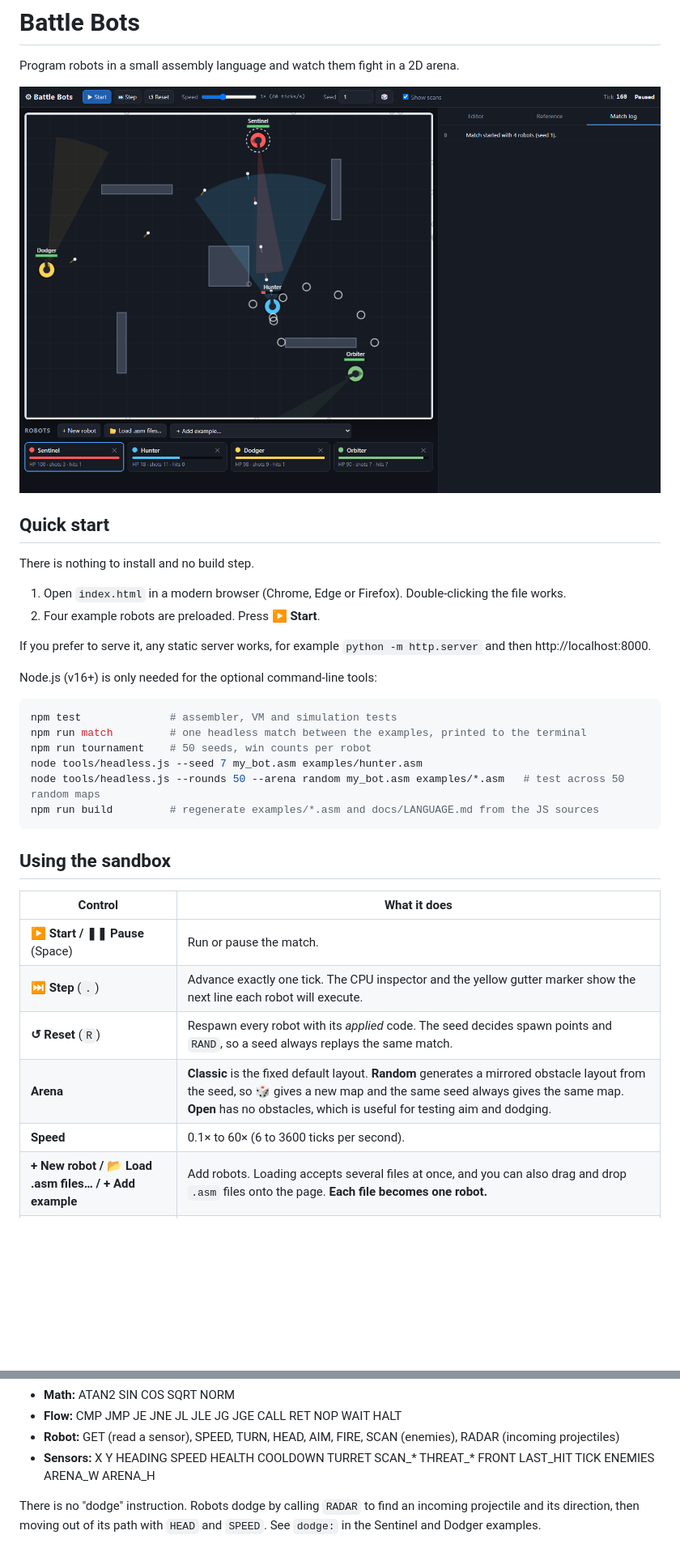
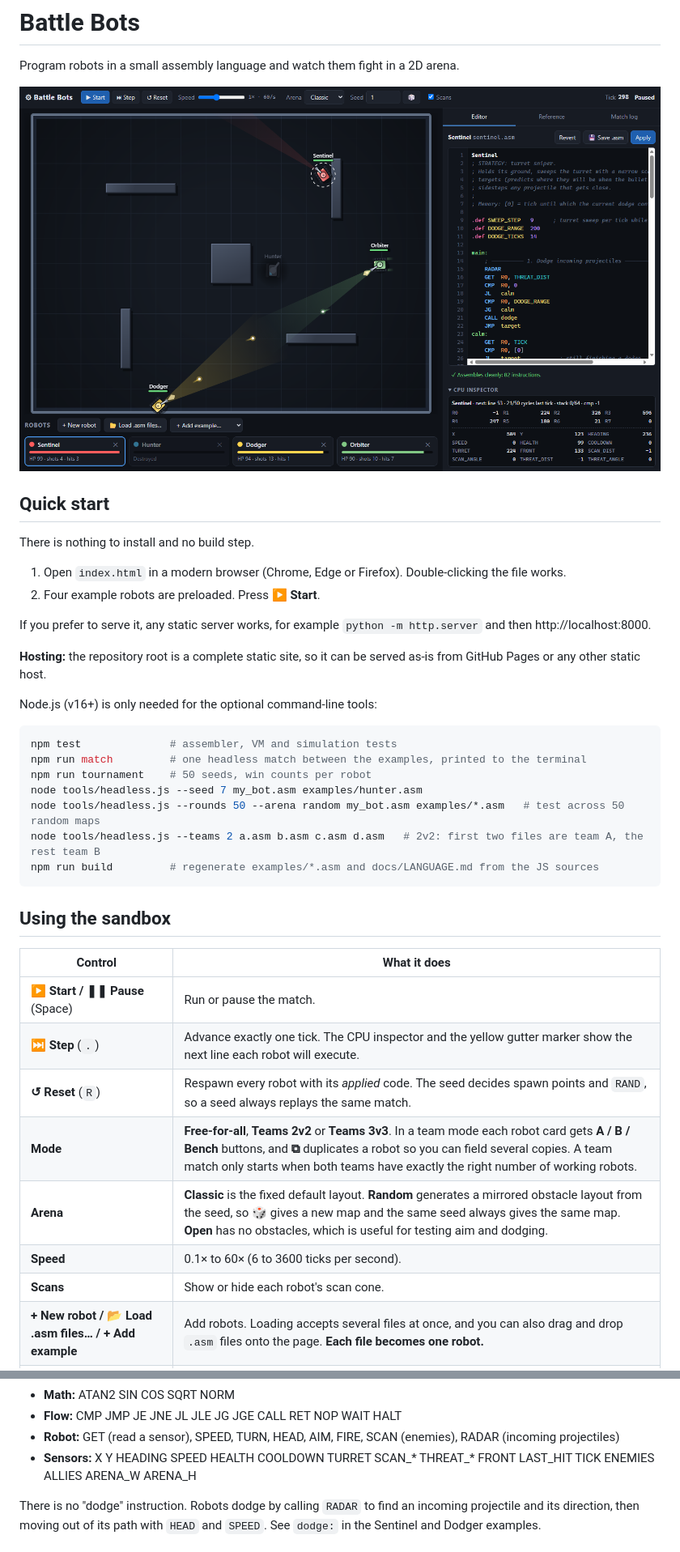
Before and after one commit to adelanovic/Assembly_Battle_Bots, a Markdown page: README.md, 2 parts joined by grey strips. Shown at 81% size. Drawn GitHub-style; pictures changed too: docs/screenshot.png; blank space fills up the shorter version.

Commit message:
Added team robot play

````diff
--- a/README.md
+++ b/README.md
@@ -13,6 +13,8 @@ There is nothing to install and no build step.
 
 If you prefer to serve it, any static server works, for example `python -m http.server` and then http://localhost:8000.
 
+**Hosting:** the repository root is a complete static site, so it can be served as-is from GitHub Pages or any other static host.
+
 Node.js (v16+) is only needed for the optional command-line tools:
 
 ```sh
@@ -21,6 +23,7 @@ npm run match         # one headless match between the examples, printed to the
 npm run tournament    # 50 seeds, win counts per robot
 node tools/headless.js --seed 7 my_bot.asm examples/hunter.asm
 node tools/headless.js --rounds 50 --arena random my_bot.asm examples/*.asm   # test across 50 random maps
+node tools/headless.js --teams 2 a.asm b.asm c.asm d.asm   # 2v2: first two files are team A, the rest team B
 npm run build         # regenerate examples/*.asm and docs/LANGUAGE.md from the JS sources
 ```
 
@@ -31,8 +34,10 @@ npm run build         # regenerate examples/*.asm and docs/LANGUAGE.md from the
 | **▶ Start / ❚❚ Pause** (Space) | Run or pause the match. |
 | **⏭ Step** (`.`) | Advance exactly one tick. The CPU inspector and the yellow gutter marker show the next line each robot will execute. |
 | **↺ Reset** (`R`) | Respawn every robot with its *applied* code. The seed decides spawn points and `RAND`, so a seed always replays the same match. |
+| **Mode** | **Free-for-all**, **Teams 2v2** or **Teams 3v3**. In a team mode each robot card gets **A / B / Bench** buttons, and **⧉** duplicates a robot so you can field several copies. A team match only starts when both teams have exactly the right number of working robots. |
 | **Arena** | **Classic** is the fixed default layout. **Random** generates a mirrored obstacle layout from the seed, so 🎲 gives a new map and the same seed always gives the same map. **Open** has no obstacles, which is useful for testing aim and dodging. |
 | **Speed** | 0.1× to 60× (6 to 3600 ticks per second). |
+| **Scans** | Show or hide each robot's scan cone. |
 | **+ New robot / 📂 Load .asm files… / + Add example** | Add robots. Loading accepts several files at once, and you can also drag and drop `.asm` files onto the page. **Each file becomes one robot.** |
 | **Editor → Apply** (Ctrl+Enter) | Assemble the code and use it. Before the match starts, the arena resets. During a match, the robot hot-swaps to the new program without losing its position or health. |
 | **💾 Save .asm** (Ctrl+S) | Download the editor contents as a `.asm` file. |
@@ -69,7 +78,7 @@ The full instruction and sensor reference is on the in-app **Reference** tab and
 - **Math:** ATAN2 SIN COS SQRT NORM
 - **Flow:** CMP JMP JE JNE JL JLE JG JGE CALL RET NOP WAIT HALT
 - **Robot:** GET (read a sensor), SPEED, TURN, HEAD, AIM, FIRE, SCAN (enemies), RADAR (incoming projectiles)
-- **Sensors:** X Y HEADING SPEED HEALTH COOLDOWN TURRET SCAN_* THREAT_* FRONT LAST_HIT TICK ENEMIES ARENA_W ARENA_H
+- **Sensors:** X Y HEADING SPEED HEALTH COOLDOWN TURRET SCAN_* THREAT_* FRONT LAST_HIT TICK ENEMIES ALLIES ARENA_W ARENA_H
 
 There is no "dodge" instruction. Robots dodge by calling `RADAR` to find an incoming projectile and its direction, then moving out of its path with `HEAD` and `SPEED`. See `dodge:` in the Sentinel and Dodger examples.
 
````
Also changed, not shown: other parts of README.md (+36 -2 lines), docs/LANGUAGE.md (+2 -1 lines), 8 other files.
